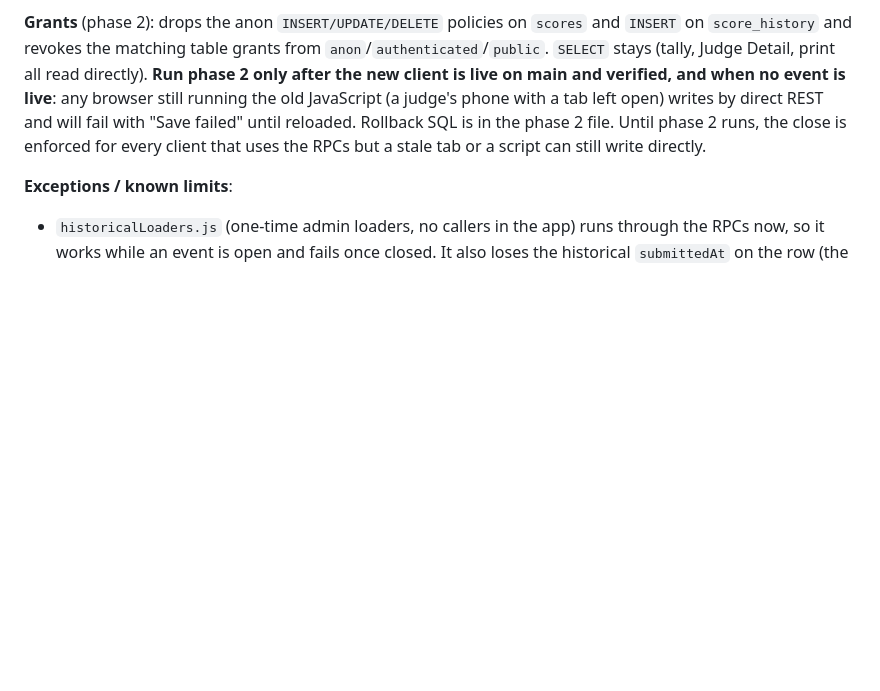
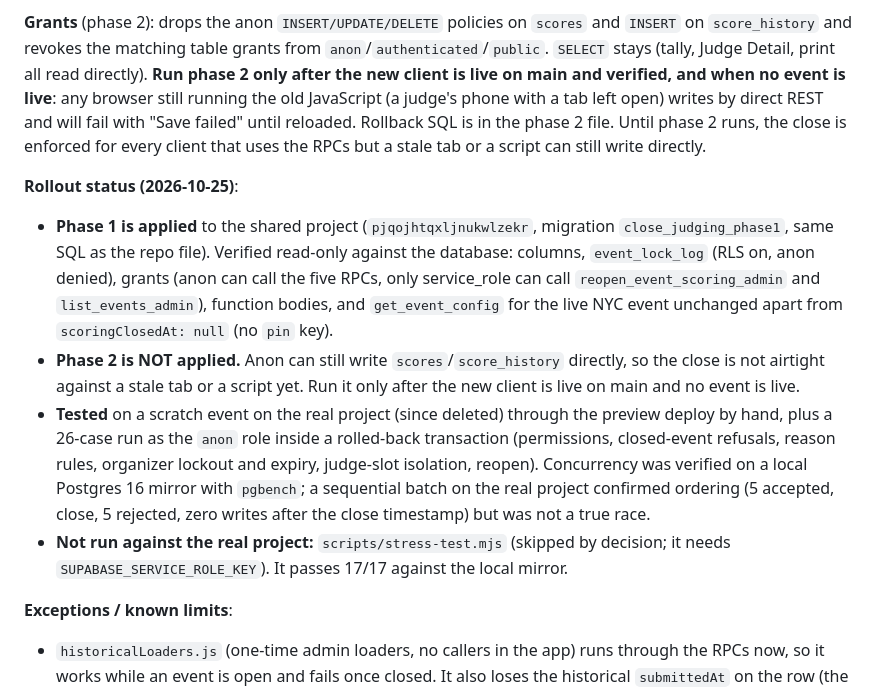
Before and after one commit to kirtonmorris-dev/mas-judging, a Markdown page: CONTEXT.md, the part around the change. Drawn GitHub-style; blank space fills up the shorter version.

Commit message:
CONTEXT.md: record close judging phase 1 applied and what was verified
Co-Authored-By: Claude Sonnet 5.5 <noreply@anthropic.com>
Claude-Session: https://claude.ai/code/session_0185w2i1T3Hu41kU3bd35rEo

```diff
--- a/CONTEXT.md
+++ b/CONTEXT.md
@@ -889,6 +889,27 @@ fail with "Save failed" until reloaded. Rollback SQL is in the phase 2 file.
 Until phase 2 runs, the close is enforced for every client that uses the RPCs but
 a stale tab or a script can still write directly.
 
+**Rollout status (2026-10-25)**:
+- **Phase 1 is applied** to the shared project (`pjqojhtqxljnukwlzekr`, migration
+  `close_judging_phase1`, same SQL as the repo file). Verified read-only against the
+  database: columns, `event_lock_log` (RLS on, anon denied), grants (anon can call
+  the five RPCs, only service_role can call `reopen_event_scoring_admin` and
+  `list_events_admin`), function bodies, and `get_event_config` for the live NYC
+  event unchanged apart from `scoringClosedAt: null` (no `pin` key).
+- **Phase 2 is NOT applied.** Anon can still write `scores`/`score_history` directly,
+  so the close is not airtight against a stale tab or a script yet. Run it only
+  after the new client is live on main and no event is live.
+- **Tested** on a scratch event on the real project (since deleted) through the
+  preview deploy by hand, plus a 26-case run as the `anon` role inside a rolled-back
+  transaction (permissions, closed-event refusals, reason rules, organizer lockout
+  and expiry, judge-slot isolation, reopen). Concurrency was verified on a local
+  Postgres 16 mirror with `pgbench`; a sequential batch on the real project
+  confirmed ordering (5 accepted, close, 5 rejected, zero writes after the close
+  timestamp) but was not a true race.
+- **Not run against the real project:** `scripts/stress-test.mjs` (skipped by
+  decision; it needs `SUPABASE_SERVICE_ROLE_KEY`). It passes 17/17 against the local
+  mirror.
+
 **Exceptions / known limits**:
 - `historicalLoaders.js` (one-time admin loaders, no callers in the app) runs
   through the RPCs now, so it works while an event is open and fails once closed.
```
